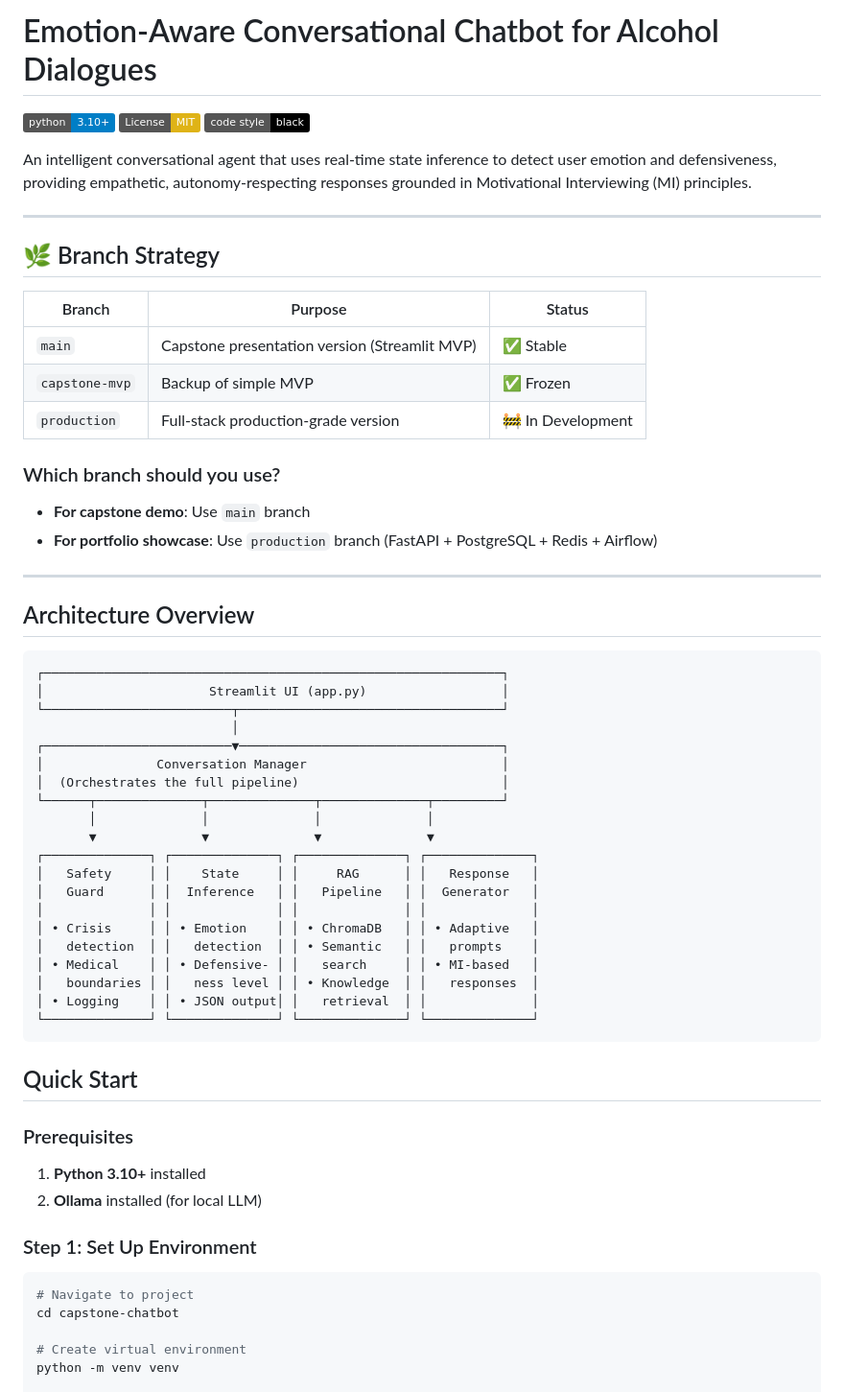
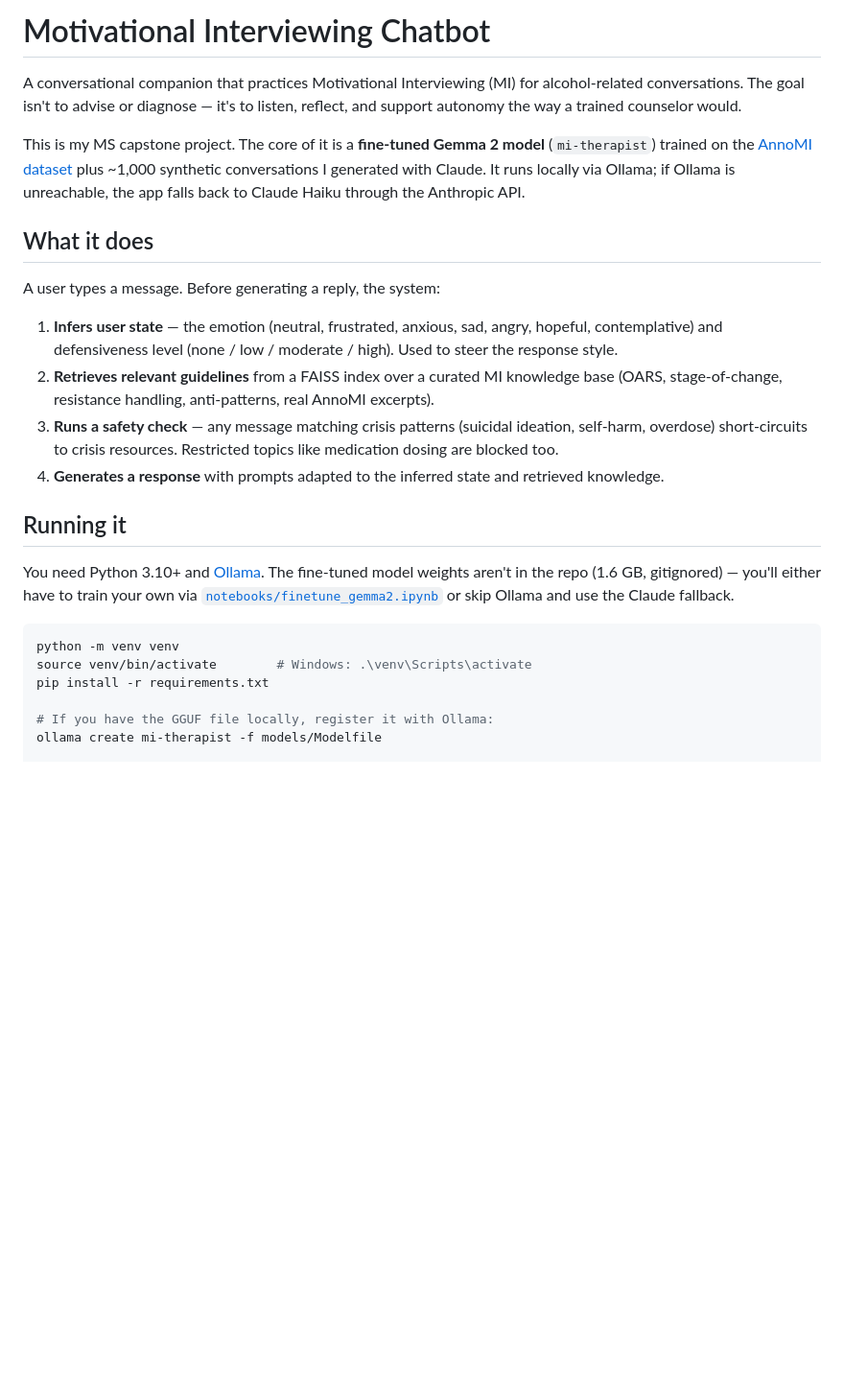
Before and after one commit to TirthShahh28/motivational-interviewing-chatbot, a Markdown page: README.md, the part around one of its changes. Shown at 96% size. Drawn GitHub-style; badges without logos; blank space fills up the shorter version.

````diff
--- a/README.md
+++ b/README.md
@@ -1,66 +1,27 @@
-# Emotion-Aware Conversational Chatbot for Alcohol Dialogues
+# Motivational Interviewing Chatbot
 
-[![Python 3.10+](https://img.shields.io/badge/python-3.10+-blue.svg)](https://www.python.org/downloads/)
-[![License: MIT](https://img.shields.io/badge/License-MIT-yellow.svg)](https://opensource.org/licenses/MIT)
-[![Code style: black](https://img.shields.io/badge/code%20style-black-000000.svg)](https://github.com/psf/black)
+A conversational companion that practices Motivational Interviewing (MI) for alcohol-related conversations. The goal isn't to advise or diagnose — it's to listen, reflect, and support autonomy the way a trained counselor would.
 
-An intelligent conversational agent that uses real-time state inference to detect user emotion and defensiveness, providing empathetic, autonomy-respecting responses grounded in Motivational Interviewing (MI) principles.
+This is my MS capstone project. The core of it is a **fine-tuned Gemma 2 model** (`mi-therapist`) trained on the [AnnoMI dataset](https://github.com/uccollab/AnnoMI) plus ~1,000 synthetic conversations I generated with Claude. It runs locally via Ollama; if Ollama is unreachable, the app falls back to Claude Haiku through the Anthropic API.
 
----
+## What it does
 
-## 🌿 Branch Strategy
+A user types a message. Before generating a reply, the system:
 
-| Branch         | Purpose                                       | Status            |
-| -------------- | --------------------------------------------- | ----------------- |
-| `main`         | Capstone presentation version (Streamlit MVP) | ✅ Stable         |
-| `capstone-mvp` | Backup of simple MVP                          | ✅ Frozen         |
-| `production`   | Full-stack production-grade version           | 🚧 In Development |
+1. **Infers user state** — the emotion (neutral, frustrated, anxious, sad, angry, hopeful, contemplative) and defensiveness level (none / low / moderate / high). Used to steer the response style.
+2. **Retrieves relevant guidelines** from a FAISS index over a curated MI knowledge base (OARS, stage-of-change, resistance handling, anti-patterns, real AnnoMI excerpts).
+3. **Runs a safety check** — any message matching crisis patterns (suicidal ideation, self-harm, overdose) short-circuits to crisis resources. Restricted topics like medication dosing are blocked too.
+4. **Generates a response** with prompts adapted to the inferred state and retrieved knowledge.
 
-### Which branch should you use?
+## Running it
 
-- **For capstone demo**: Use `main` branch
-- **For portfolio showcase**: Use `production` branch (FastAPI + PostgreSQL + Redis + Airflow)
-
----
-
-## Architecture Overview
-
-```
-┌─────────────────────────────────────────────────────────────┐
-│                      Streamlit UI (app.py)                  │
-└─────────────────────────┬───────────────────────────────────┘
-                          │
-┌─────────────────────────▼───────────────────────────────────┐
-│               Conversation Manager                          │
-│  (Orchestrates the full pipeline)                           │
-└──────┬──────────────┬──────────────┬──────────────┬─────────┘
-       │              │              │              │
-       ▼              ▼              ▼              ▼
-┌──────────────┐ ┌──────────────┐ ┌──────────────┐ ┌──────────────┐
-│   Safety     │ │    State     │ │     RAG      │ │   Response   │
-│   Guard      │ │  Inference   │ │   Pipeline   │ │  Generator   │
-│              │ │              │ │              │ │              │
-│ • Crisis     │ │ • Emotion    │ │ • ChromaDB   │ │ • Adaptive   │
-│   detection  │ │   detection  │ │ • Semantic   │ │   prompts    │
-│ • Medical    │ │ • Defensive- │ │   search     │ │ • MI-based   │
-│   boundaries │ │   ness level │ │ • Knowledge  │ │   responses  │
-│ • Logging    │ │ • JSON output│ │   retrieval  │ │              │
-└──────────────┘ └──────────────┘ └──────────────┘ └──────────────┘
-```
-
-## Quick Start
-
-### Prerequisites
-
-1. **Python 3.10+** installed
-2. **Ollama** installed (for local LLM)
-
-### Step 1: Set Up Environment
+You need Python 3.10+ and [Ollama](https://ollama.com/). The fine-tuned model weights aren't in the repo (1.6 GB, gitignored) — you'll either have to train your own via [`notebooks/finetune_gemma2.ipynb`](notebooks/finetune_gemma2.ipynb) or skip Ollama and use the Claude fallback.
 
 ```bash
-# Navigate to project
-cd capstone-chatbot
+python -m venv venv
+source venv/bin/activate        # Windows: .\venv\Scripts\activate
+pip install -r requirements.txt
 
-# Create virtual environment
-python -m venv venv
+# If you have the GGUF file locally, register it with Ollama:
+ollama create mi-therapist -f models/Modelfile
 
````
Also changed, not shown: other parts of README.md (+63 -148 lines).
